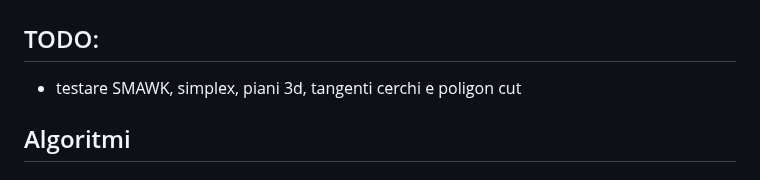
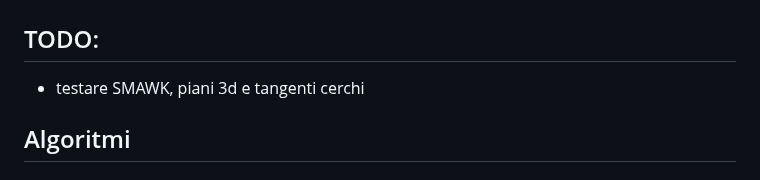
Before and after one commit to unimi-swerc/notebook, a Markdown page: README.md, the part around the change. GitHub-like rendering.

```diff
--- a/README.md
+++ b/README.md
@@ -2,7 +2,7 @@
 
 ## TODO:
 
-- testare SMAWK, simplex, piani 3d, tangenti cerchi e poligon cut
+- testare SMAWK, piani 3d e tangenti cerchi
 
 ## Algoritmi
 
```
